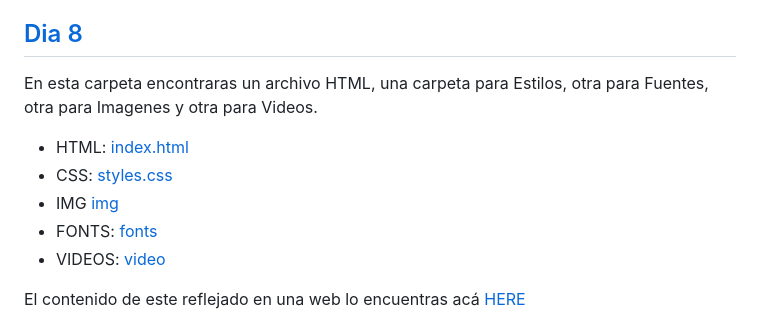
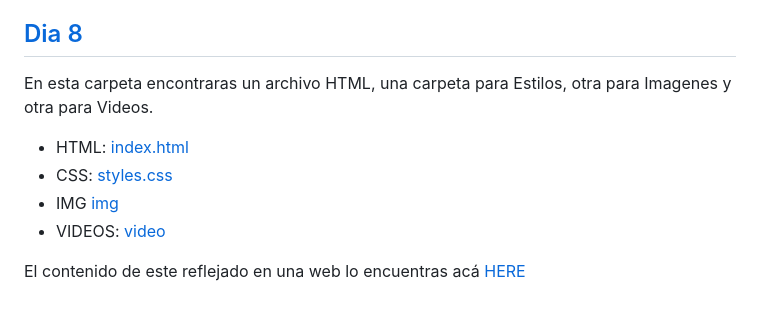
Before and after one commit to GustavoAdolfoNavarroPacheco/HTML_S2_NavarroGustavo, a Markdown page: README.md, the part around the change. GitHub-like rendering.

Commit message:
docs: :memo: updates on README

```diff
--- a/README.md
+++ b/README.md
@@ -85,12 +85,11 @@ El contenido de este reflejado en una web lo encuentras acá [HERE](https://gust
 En esta carpeta se encuentra el desarrollo de una pagina web para una Cafeteria, desarrollada con conocimientos basicos de HTML y CSS, aparte de que se trata de implementar el que la pagina sea adaptable.
 
 ## [Dia 8](./Dia8/)
-En esta carpeta encontraras un archivo HTML, una carpeta para Estilos, otra para Fuentes, otra para Imagenes y otra para Videos.
+En esta carpeta encontraras un archivo HTML, una carpeta para Estilos, otra para Imagenes y otra para Videos.
 
 - HTML: [index.html](./Dia8/index.html)
 - CSS: [styles.css](.Dia8/styles/styles.css)
 - IMG [img](./Dia8/img/)
-- FONTS: [fonts](./Dia8/fonts/)
 - VIDEOS: [video](./Dia8/video/)
 
 El contenido de este reflejado en una web lo encuentras acá [HERE](https://gustavoadolfonavarropacheco.github.io/HTML_S2_NavarroGustavo/Dia8/)
```
